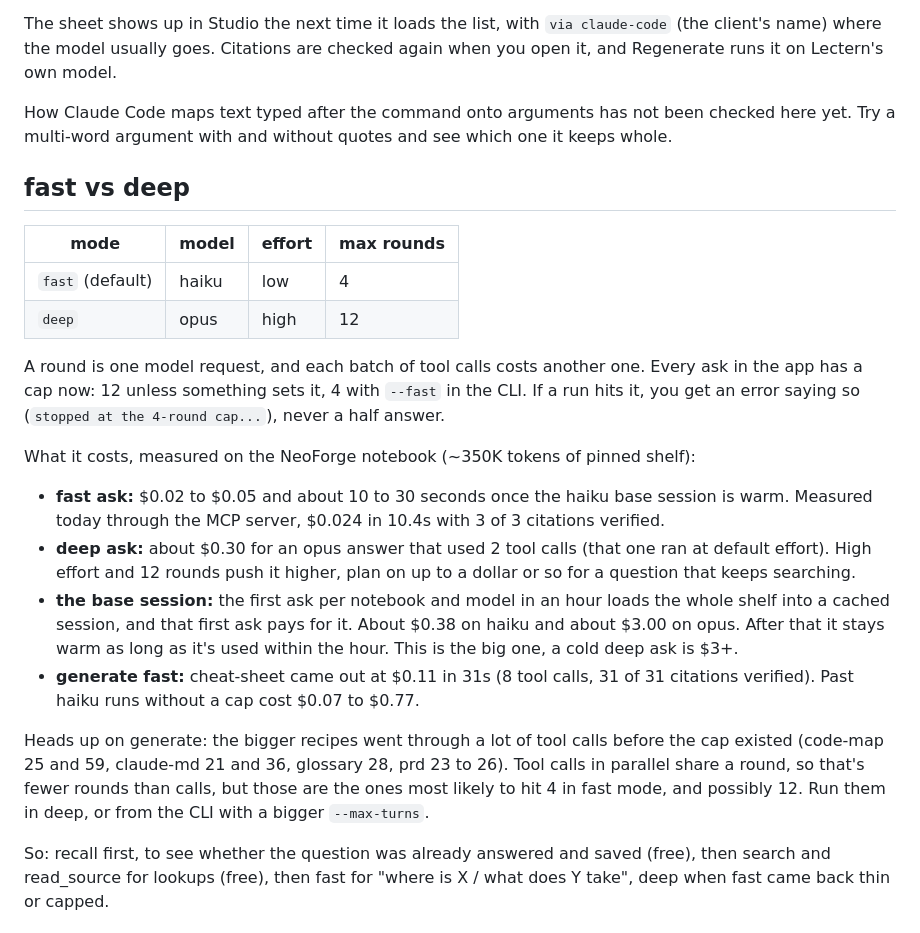
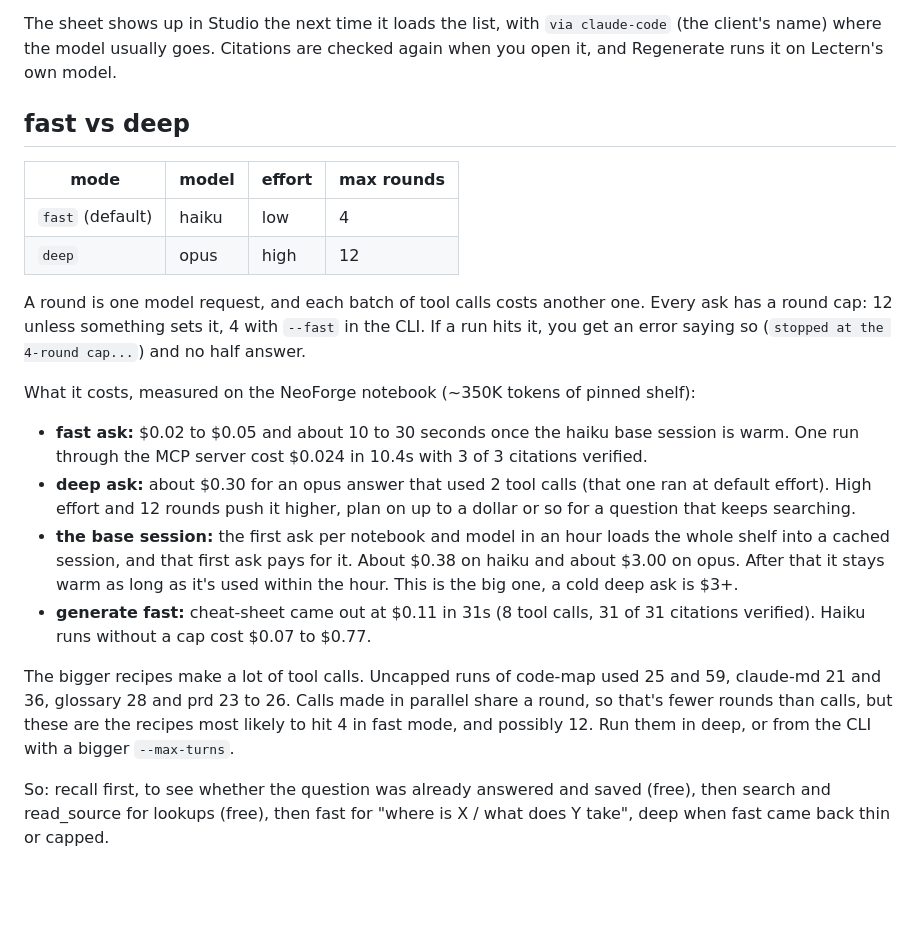
Before and after one commit to DizzyMii/lectern, a Markdown page: docs/mcp.md, the part around the change. Drawn GitHub-style; blank space fills up the shorter version.

Commit message:
Clean up the notes in docs/mcp.md
Drops the unfinished line about how Claude Code splits arguments and rewords the lines that said measured today or described what happened before the round cap.

```diff
--- a/docs/mcp.md
+++ b/docs/mcp.md
@@ -65,8 +65,6 @@ The notebook is the one you name. Without one it is the only notebook you have,
 
 The sheet shows up in Studio the next time it loads the list, with `via claude-code` (the client's name) where the model usually goes. Citations are checked again when you open it, and Regenerate runs it on Lectern's own model.
 
-How Claude Code maps text typed after the command onto arguments has not been checked here yet. Try a multi-word argument with and without quotes and see which one it keeps whole.
-
 ## fast vs deep
 
 | mode | model | effort | max rounds |
@@ -74,16 +72,16 @@ How Claude Code maps text typed after the command onto arguments has not been ch
 | `fast` (default) | haiku | low | 4 |
 | `deep` | opus | high | 12 |
 
-A round is one model request, and each batch of tool calls costs another one. Every ask in the app has a cap now: 12 unless something sets it, 4 with `--fast` in the CLI. If a run hits it, you get an error saying so (`stopped at the 4-round cap...`), never a half answer.
+A round is one model request, and each batch of tool calls costs another one. Every ask has a round cap: 12 unless something sets it, 4 with `--fast` in the CLI. If a run hits it, you get an error saying so (`stopped at the 4-round cap...`) and no half answer.
 
 What it costs, measured on the NeoForge notebook (~350K tokens of pinned shelf):
 
-- **fast ask:** $0.02 to $0.05 and about 10 to 30 seconds once the haiku base session is warm. Measured today through the MCP server, $0.024 in 10.4s with 3 of 3 citations verified.
+- **fast ask:** $0.02 to $0.05 and about 10 to 30 seconds once the haiku base session is warm. One run through the MCP server cost $0.024 in 10.4s with 3 of 3 citations verified.
 - **deep ask:** about $0.30 for an opus answer that used 2 tool calls (that one ran at default effort). High effort and 12 rounds push it higher, plan on up to a dollar or so for a question that keeps searching.
 - **the base session:** the first ask per notebook and model in an hour loads the whole shelf into a cached session, and that first ask pays for it. About $0.38 on haiku and about $3.00 on opus. After that it stays warm as long as it's used within the hour. This is the big one, a cold deep ask is $3+.
-- **generate fast:** cheat-sheet came out at $0.11 in 31s (8 tool calls, 31 of 31 citations verified). Past haiku runs without a cap cost $0.07 to $0.77.
+- **generate fast:** cheat-sheet came out at $0.11 in 31s (8 tool calls, 31 of 31 citations verified). Haiku runs without a cap cost $0.07 to $0.77.
 
-Heads up on generate: the bigger recipes went through a lot of tool calls before the cap existed (code-map 25 and 59, claude-md 21 and 36, glossary 28, prd 23 to 26). Tool calls in parallel share a round, so that's fewer rounds than calls, but those are the ones most likely to hit 4 in fast mode, and possibly 12. Run them in deep, or from the CLI with a bigger `--max-turns`.
+The bigger recipes make a lot of tool calls. Uncapped runs of code-map used 25 and 59, claude-md 21 and 36, glossary 28 and prd 23 to 26. Calls made in parallel share a round, so that's fewer rounds than calls, but these are the recipes most likely to hit 4 in fast mode, and possibly 12. Run them in deep, or from the CLI with a bigger `--max-turns`.
 
 So: recall first, to see whether the question was already answered and saved (free), then search and read_source for lookups (free), then fast for "where is X / what does Y take", deep when fast came back thin or capped.
 
```
